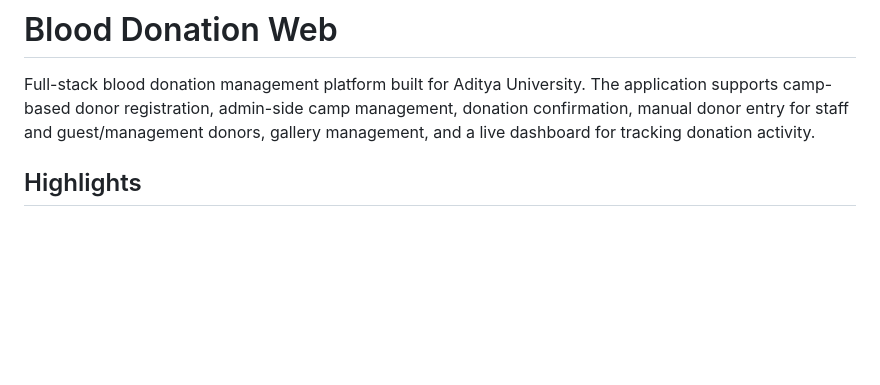
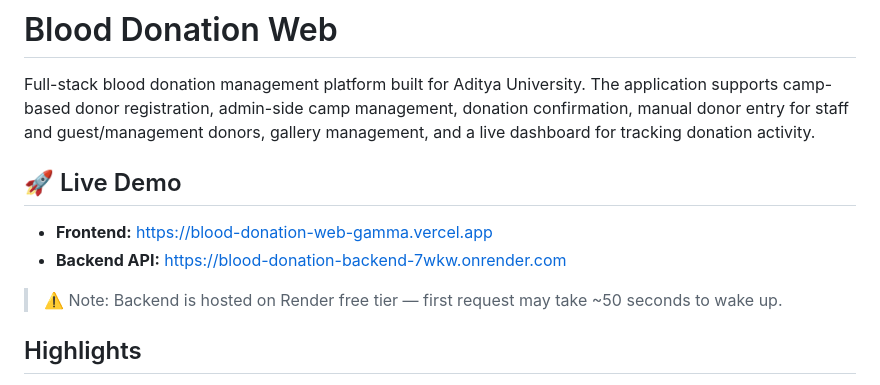
Before and after one commit to BollareddyPranoyRaj/BloodDonationWeb, a Markdown page: README.md, the part around the change. GitHub-like rendering; blank space fills up the shorter version.

Commit message:
docs: update README with live demo links and backend note

```diff
--- a/README.md
+++ b/README.md
@@ -1,6 +1,14 @@
 # Blood Donation Web
 
 Full-stack blood donation management platform built for Aditya University. The application supports camp-based donor registration, admin-side camp management, donation confirmation, manual donor entry for staff and guest/management donors, gallery management, and a live dashboard for tracking donation activity.
+
+## 🚀 Live Demo
+
+- **Frontend:** https://blood-donation-web-gamma.vercel.app
+- **Backend API:** https://blood-donation-backend-7wkw.onrender.com
+
+> ⚠️ Note: Backend is hosted on Render free tier — first request may take ~50 seconds to wake up.
+
 
 ## Highlights
 
```
